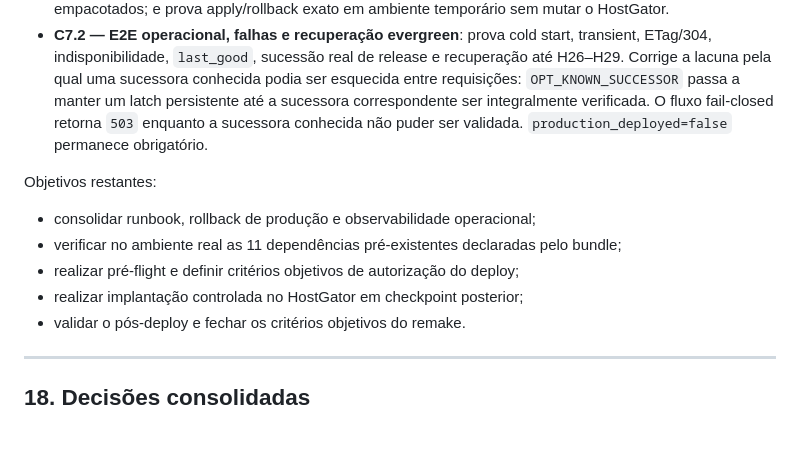
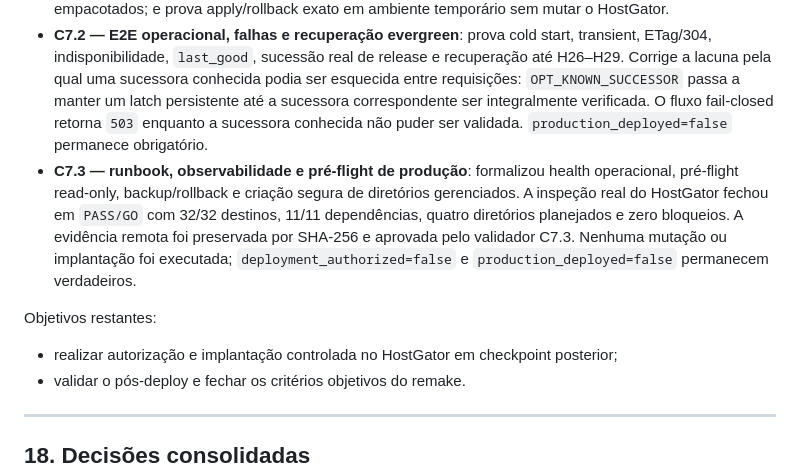
Before and after one commit to Rafael-Tinelli/sanida-dados-fiscais, a Markdown page: README.md, the part around one of its changes. Drawn GitHub-style; blank space fills up the shorter version.

```diff
--- a/README.md
+++ b/README.md
@@ -384,13 +384,11 @@ Checkpoints concluídos:
 
 - **C7.1 — bundle pré-deploy e rollback**: retirou `wordpress_table_shortcodes_v1`; promoveu o **plugin 2.7.0** com shortcodes informativos lendo diretamente a release; definiu 32 arquivos gerenciados e 11 dependências pré-existentes; constrói bundle determinístico; executa H26–H29 sobre os bytes empacotados; e prova apply/rollback exato em ambiente temporário sem mutar o HostGator.
 - **C7.2 — E2E operacional, falhas e recuperação evergreen**: prova cold start, transient, ETag/304, indisponibilidade, `last_good`, sucessão real de release e recuperação até H26–H29. Corrige a lacuna pela qual uma sucessora conhecida podia ser esquecida entre requisições: `OPT_KNOWN_SUCCESSOR` passa a manter um latch persistente até a sucessora correspondente ser integralmente verificada. O fluxo fail-closed retorna `503` enquanto a sucessora conhecida não puder ser validada. `production_deployed=false` permanece obrigatório.
+- **C7.3 — runbook, observabilidade e pré-flight de produção**: formalizou health operacional, pré-flight read-only, backup/rollback e criação segura de diretórios gerenciados. A inspeção real do HostGator fechou em `PASS/GO` com 32/32 destinos, 11/11 dependências, quatro diretórios planejados e zero bloqueios. A evidência remota foi preservada por SHA-256 e aprovada pelo validador C7.3. Nenhuma mutação ou implantação foi executada; `deployment_authorized=false` e `production_deployed=false` permanecem verdadeiros.
 
 Objetivos restantes:
 
-- consolidar runbook, rollback de produção e observabilidade operacional;
-- verificar no ambiente real as 11 dependências pré-existentes declaradas pelo bundle;
-- realizar pré-flight e definir critérios objetivos de autorização do deploy;
-- realizar implantação controlada no HostGator em checkpoint posterior;
+- realizar autorização e implantação controlada no HostGator em checkpoint posterior;
 - validar o pós-deploy e fechar os critérios objetivos do remake.
 
 ---
```
Also changed, not shown: other parts of README.md (+22 -8 lines).
